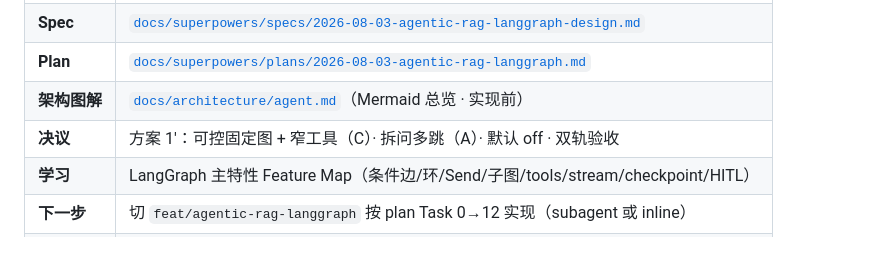
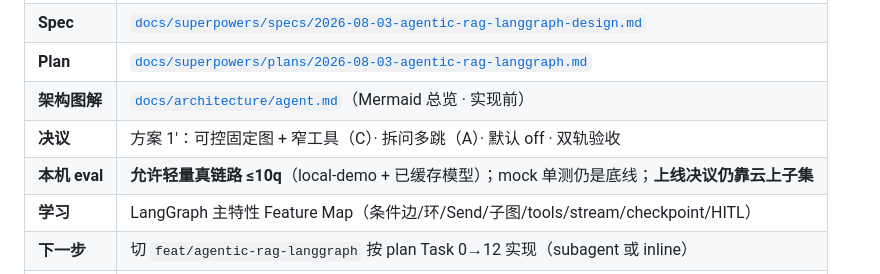
Before and after one commit to zyascend/prism-rag, a Markdown page: handoff.md, the part around the change. Drawn GitHub-style; blank space fills up the shorter version.

```diff
--- a/handoff.md
+++ b/handoff.md
@@ -7,6 +7,7 @@
 | **Plan** | [`docs/superpowers/plans/2026-08-03-agentic-rag-langgraph.md`](docs/superpowers/plans/2026-08-03-agentic-rag-langgraph.md) |
 | **架构图解** | [`docs/architecture/agent.md`](docs/architecture/agent.md)（Mermaid 总览 · 实现前） |
 | **决议** | 方案 1′：可控固定图 + 窄工具（C）· 拆问多跳（A）· 默认 off · 双轨验收 |
+| **本机 eval** | **允许轻量真链路 ≤10q**（local-demo + 已缓存模型）；mock 单测仍是底线；**上线决议仍靠云上子集** |
 | **学习** | LangGraph 主特性 Feature Map（条件边/环/Send/子图/tools/stream/checkpoint/HITL） |
 | **下一步** | 切 `feat/agentic-rag-langgraph` 按 plan Task 0→12 实现（subagent 或 inline） |
 | **不做** | 默认开 agent · 自由 ReAct 生产路径 · web/KG · 黄金 NDCG 走 agent |
```
Also changed, not shown: docs/architecture/agent.md (+48 -6 lines), 1 other file.
